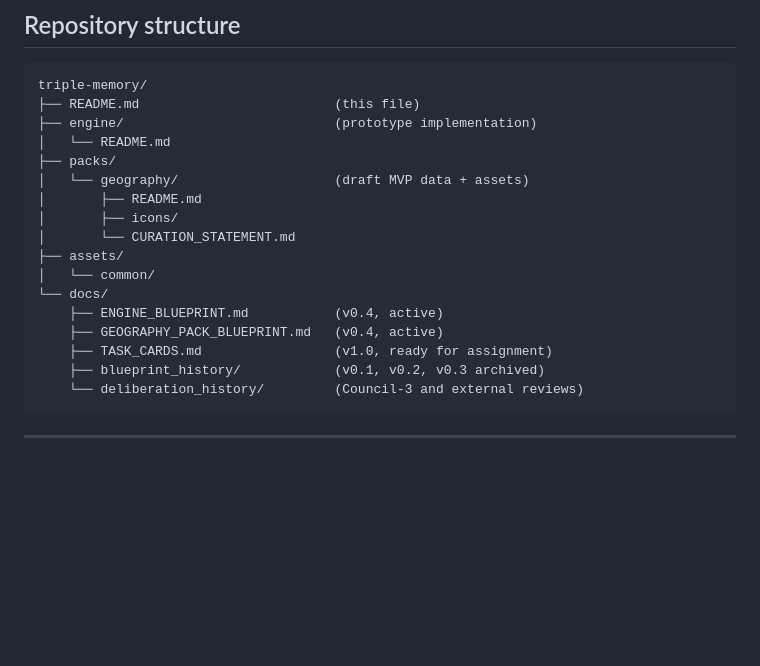
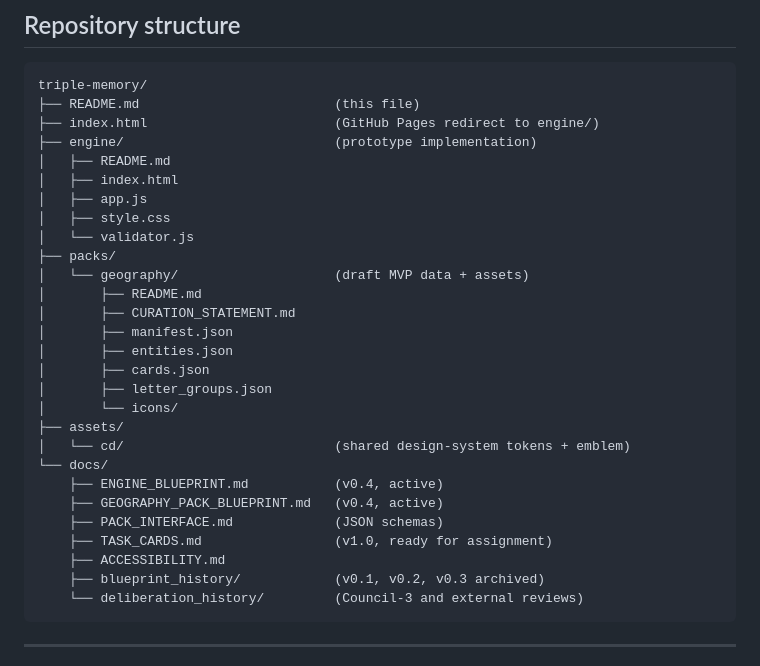
Before and after one commit to threehouse-plus-ec/triple-memory, a Markdown page: README.md, the part around the change. Drawn GitHub-style; blank space fills up the shorter version.

Commit message:
Sync repo-structure docs with actual layout
README.md tree diagram and TC-00 output list referenced assets/common/
(never created) and omitted the JSON data files, PACK_INTERFACE.md, and
the engine sources. Updated to reflect the real layout so new contributors
don't hit a stale map on first read.

Co-Authored-By: Claude Opus 4.7 (1M context) <noreply@anthropic.com>

````diff
--- a/README.md
+++ b/README.md
@@ -22,19 +22,30 @@ The first pack is **Geography**: Capital · Country · River (e.g., Vienna · Au
 ```
 triple-memory/
 ├── README.md                         (this file)
+├── index.html                        (GitHub Pages redirect to engine/)
 ├── engine/                           (prototype implementation)
-│   └── README.md
+│   ├── README.md
+│   ├── index.html
+│   ├── app.js
+│   ├── style.css
+│   └── validator.js
 ├── packs/
 │   └── geography/                    (draft MVP data + assets)
 │       ├── README.md
-│       ├── icons/
-│       └── CURATION_STATEMENT.md
+│       ├── CURATION_STATEMENT.md
+│       ├── manifest.json
+│       ├── entities.json
+│       ├── cards.json
+│       ├── letter_groups.json
+│       └── icons/
 ├── assets/
-│   └── common/
+│   └── cd/                           (shared design-system tokens + emblem)
 └── docs/
     ├── ENGINE_BLUEPRINT.md           (v0.4, active)
     ├── GEOGRAPHY_PACK_BLUEPRINT.md   (v0.4, active)
+    ├── PACK_INTERFACE.md             (JSON schemas)
     ├── TASK_CARDS.md                 (v1.0, ready for assignment)
+    ├── ACCESSIBILITY.md
     ├── blueprint_history/            (v0.1, v0.2, v0.3 archived)
     └── deliberation_history/         (Council-3 and external reviews)
 ```
````
Also changed, not shown: docs/TASK_CARDS.md (+1 -1 lines).
